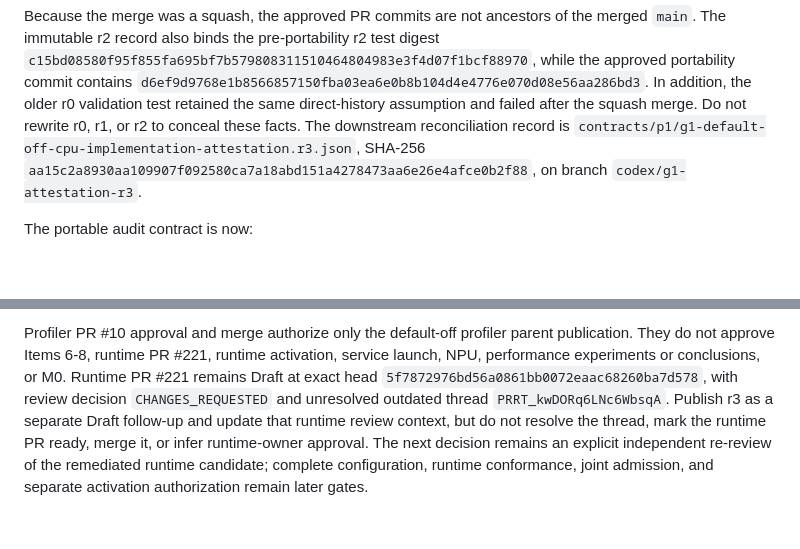
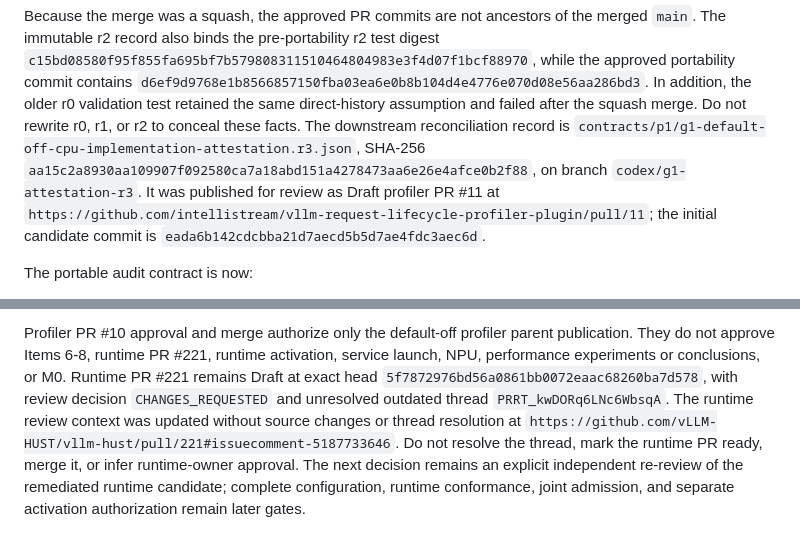
Before and after one commit to vLLM-HUST/vllm-hust-request-lifecycle-profiler, a Markdown page: AGENTS.md, 2 parts joined by grey strips. GitHub-like rendering; blank space fills up the shorter version.

Commit message:
docs: record G1 r3 review publication
Assisted-by: OpenAI Codex

```diff
--- a/AGENTS.md
+++ b/AGENTS.md
@@ -1948,7 +1948,11 @@ direct-history assumption and failed after the squash merge. Do not rewrite
 r0, r1, or r2 to conceal these facts. The downstream reconciliation record is
 `contracts/p1/g1-default-off-cpu-implementation-attestation.r3.json`, SHA-256
 `aa15c2a8930aa109907f092580ca7a18abd151a4278473aa6e26e4afce0b2f88`,
-on branch `codex/g1-attestation-r3`.
+on branch `codex/g1-attestation-r3`. It was published for review as Draft
+profiler PR #11 at
+`https://github.com/intellistream/vllm-request-lifecycle-profiler-plugin/pull/11`;
+the initial candidate commit is
+`eada6b142cdcbba21d7aecd5b5d7ae4fdc3aec6d`.
 
 The portable audit contract is now:
 
@@ -1977,9 +1981,11 @@ activation, service launch, NPU, performance experiments or conclusions, or
 M0. Runtime PR #221 remains Draft at exact head
 `5f7872976bd56a0861bb0072eaac68260ba7d578`, with review decision
 `CHANGES_REQUESTED` and unresolved outdated thread
-`PRRT_kwDORq6LNc6WbsqA`. Publish r3 as a separate Draft follow-up and update
-that runtime review context, but do not resolve the thread, mark the runtime PR
-ready, merge it, or infer runtime-owner approval. The next decision remains an
-explicit independent re-review of the remediated runtime candidate; complete
-configuration, runtime conformance, joint admission, and separate activation
-authorization remain later gates.
+`PRRT_kwDORq6LNc6WbsqA`. The runtime review context was updated without source
+changes or thread resolution at
+`https://github.com/vLLM-HUST/vllm-hust/pull/221#issuecomment-5187733646`.
+Do not resolve the thread, mark the runtime PR ready, merge it, or infer
+runtime-owner approval. The next decision remains an explicit independent
+re-review of the remediated runtime candidate; complete configuration, runtime
+conformance, joint admission, and separate activation authorization remain
+later gates.
```
